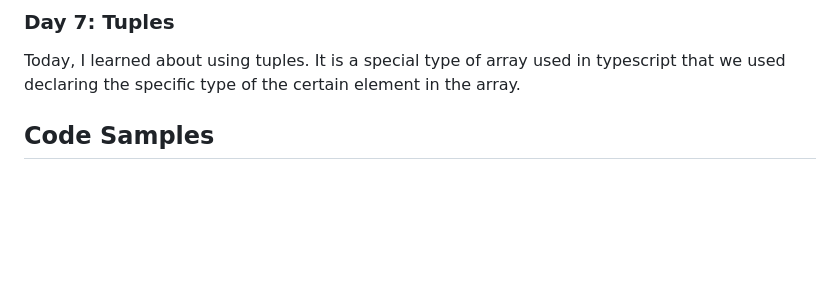
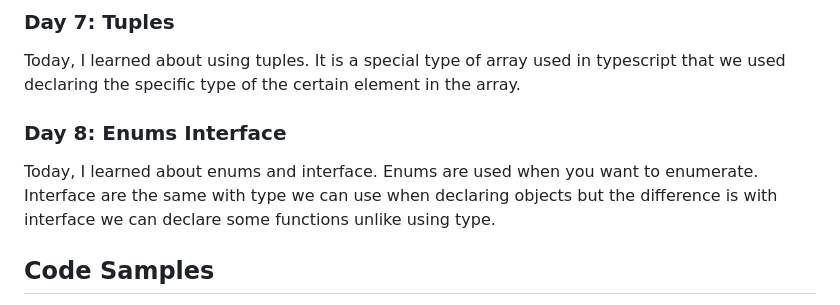
Before and after one commit to liezsm/learn-typescript-fcc, a Markdown page: README.md, the part around the change. GitHub-like rendering; blank space fills up the shorter version.

Commit message:
update readme 04-13-23

```diff
--- a/README.md
+++ b/README.md
@@ -67,6 +67,10 @@ Today, I resumed watching the tutorial about unions and learned about how to use
 ### Day 7: Tuples
 
 Today, I learned about using tuples. It is a special type of array used in typescript that we used declaring the specific type of the certain element in the array.
+
+### Day 8: Enums Interface
+
+Today, I learned about enums and interface. Enums are used when you want to enumerate. Interface are the same with type we can use when declaring objects but the difference is with interface we can declare some functions unlike using type.
 
 ## Code Samples
 
```
